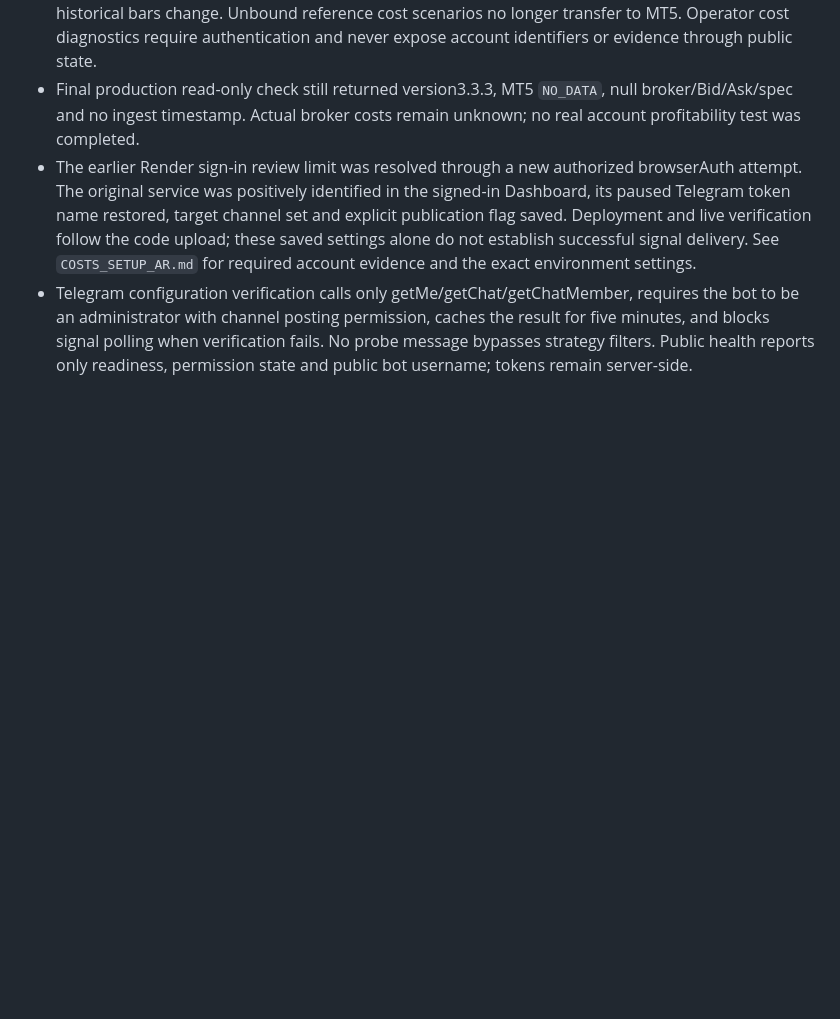
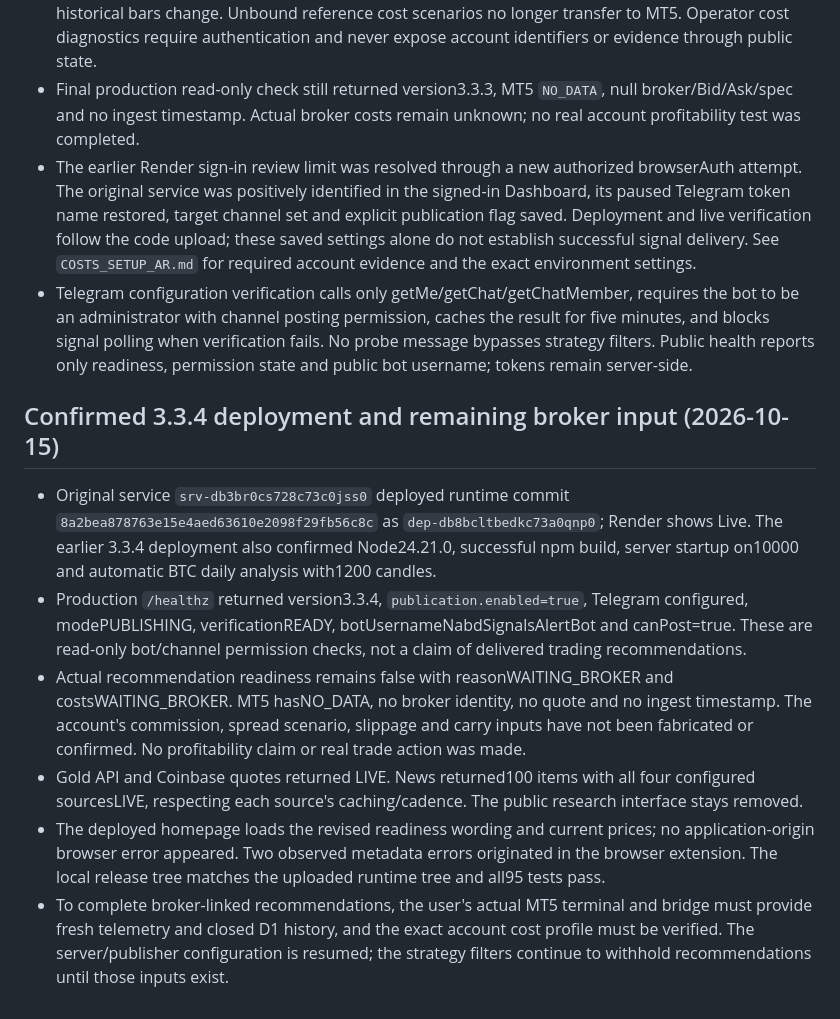
Before and after one commit to baderfcb232-hue/gold-pulse-ai, a Markdown page: VERIFICATION.md, the part around the change. Rendered like a GitHub page; blank space fills up the shorter version.

Commit message:
Record live 3.3.4 checks and outstanding MT5 input [skip render]
Record successful original-service deployment and Telegram posting-permission verification. Fresh MT5 data and verified account costs remain unavailable, so no new recommendation or financial order was sent.

```diff
--- a/VERIFICATION.md
+++ b/VERIFICATION.md
@@ -100,3 +100,13 @@ All market/account fixtures are synthetic test data. They are never loaded into
 - Final production read-only check still returned version3.3.3, MT5 `NO_DATA`, null broker/Bid/Ask/spec and no ingest timestamp. Actual broker costs remain unknown; no real account profitability test was completed.
 - The earlier Render sign-in review limit was resolved through a new authorized browserAuth attempt. The original service was positively identified in the signed-in Dashboard, its paused Telegram token name restored, target channel set and explicit publication flag saved. Deployment and live verification follow the code upload; these saved settings alone do not establish successful signal delivery. See `COSTS_SETUP_AR.md` for required account evidence and the exact environment settings.
 - Telegram configuration verification calls only getMe/getChat/getChatMember, requires the bot to be an administrator with channel posting permission, caches the result for five minutes, and blocks signal polling when verification fails. No probe message bypasses strategy filters. Public health reports only readiness, permission state and public bot username; tokens remain server-side.
+
+
+## Confirmed 3.3.4 deployment and remaining broker input (2026-10-15)
+
+- Original service `srv-db3br0cs728c73c0jss0` deployed runtime commit `8a2bea878763e15e4aed63610e2098f29fb56c8c` as `dep-db8bcltbedkc73a0qnp0`; Render shows Live. The earlier 3.3.4 deployment also confirmed Node24.21.0, successful npm build, server startup on10000 and automatic BTC daily analysis with1200 candles.
+- Production `/healthz` returned version3.3.4, `publication.enabled=true`, Telegram configured, modePUBLISHING, verificationREADY, botUsernameNabdSignalsAlertBot and canPost=true. These are read-only bot/channel permission checks, not a claim of delivered trading recommendations.
+- Actual recommendation readiness remains false with reasonWAITING_BROKER and costsWAITING_BROKER. MT5 hasNO_DATA, no broker identity, no quote and no ingest timestamp. The account's commission, spread scenario, slippage and carry inputs have not been fabricated or confirmed. No profitability claim or real trade action was made.
+- Gold API and Coinbase quotes returned LIVE. News returned100 items with all four configured sourcesLIVE, respecting each source's caching/cadence. The public research interface stays removed.
+- The deployed homepage loads the revised readiness wording and current prices; no application-origin browser error appeared. Two observed metadata errors originated in the browser extension. The local release tree matches the uploaded runtime tree and all95 tests pass.
+- To complete broker-linked recommendations, the user's actual MT5 terminal and bridge must provide fresh telemetry and closed D1 history, and the exact account cost profile must be verified. The server/publisher configuration is resumed; the strategy filters continue to withhold recommendations until those inputs exist.
```
